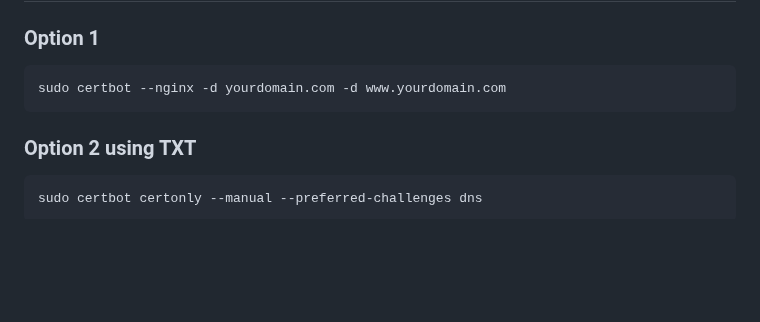
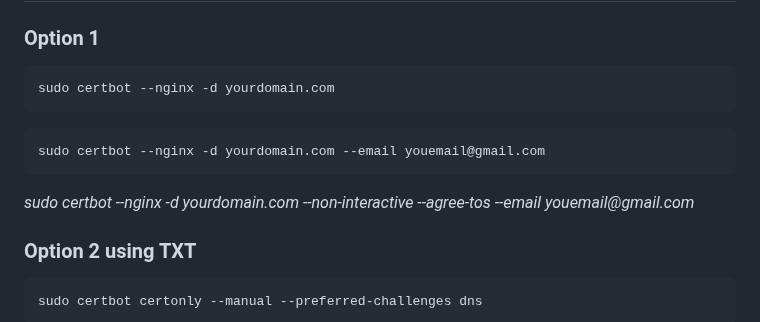
Before and after one commit to narottamgoyal/Share-Information, a Markdown page: SSL Certificate/certbot/ssl-certbot-tool.md, the part around the change. Rendered like a GitHub page; blank space fills up the shorter version.

````diff
--- a/SSL Certificate/certbot/ssl-certbot-tool.md
+++ b/SSL Certificate/certbot/ssl-certbot-tool.md
@@ -20,8 +20,14 @@ sudo ufw allow 'Nginx Full'
 
 ### Option 1
 ```
-sudo certbot --nginx -d yourdomain.com -d www.yourdomain.com
+sudo certbot --nginx -d yourdomain.com
 ```
+
+```
+sudo certbot --nginx -d yourdomain.com --email youemail@gmail.com
+```
+
+_sudo certbot --nginx -d yourdomain.com --non-interactive --agree-tos --email youemail@gmail.com_
 
 ### Option 2 using TXT
 ```
````
